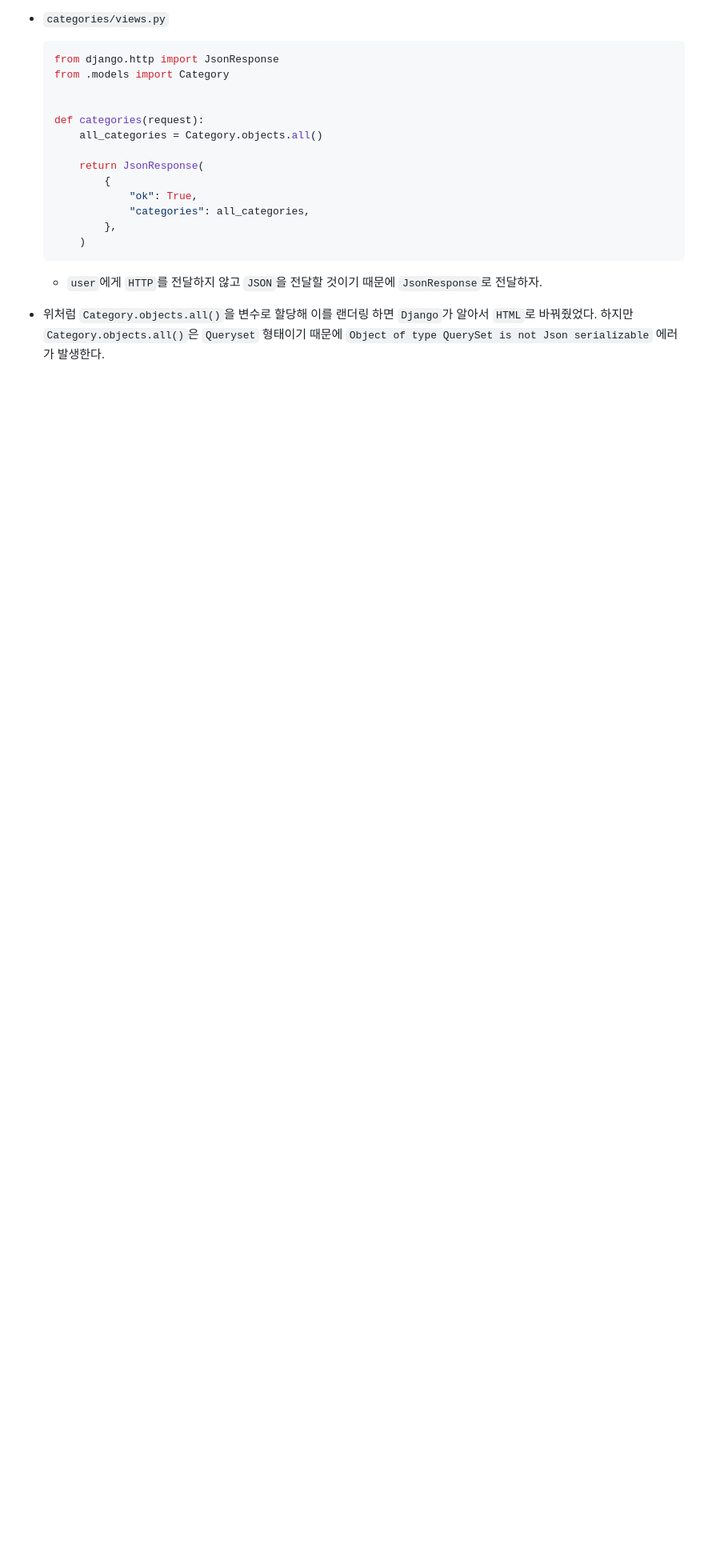
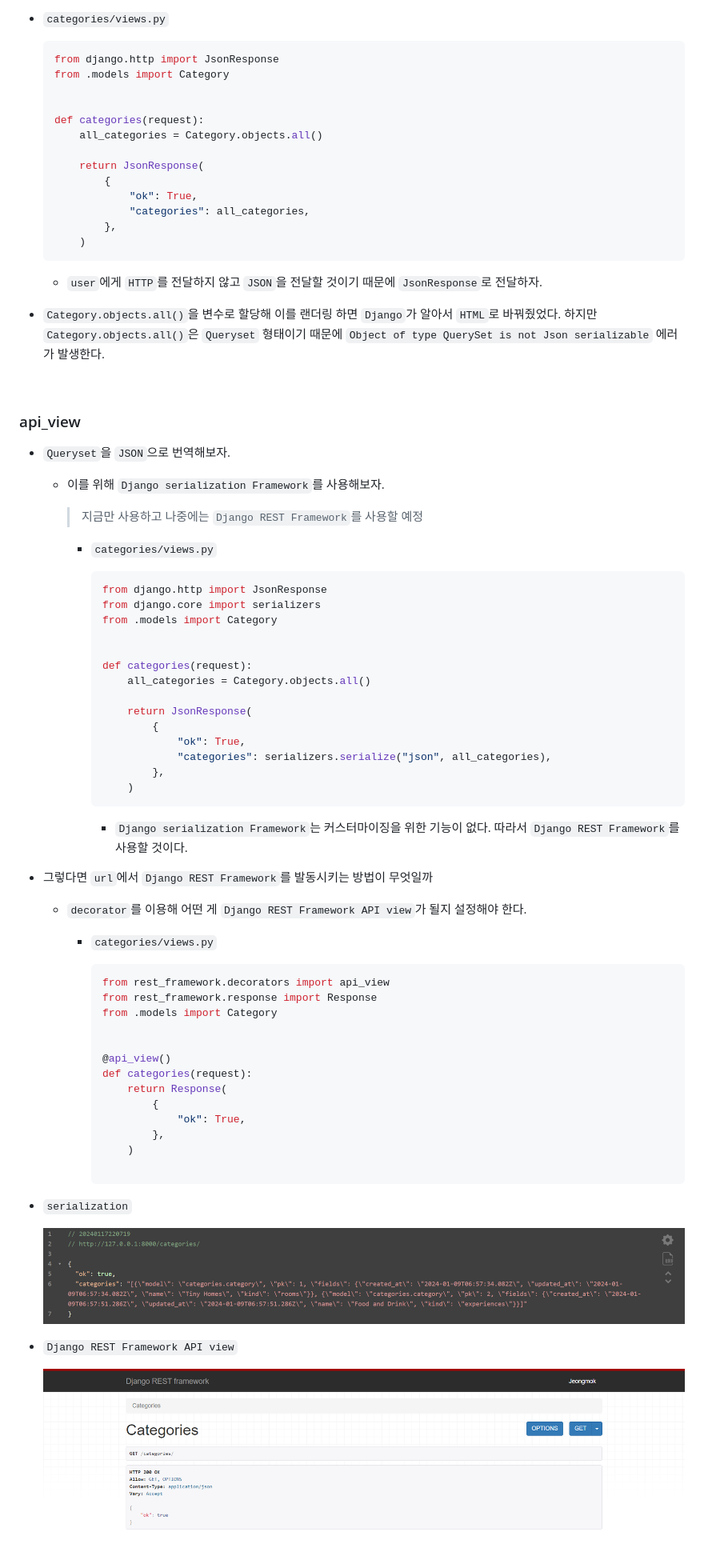
Before and after one commit to siggu/airbnb-clone, a Markdown page: backend/README.md, the part around the change printed below. Shown: that part at 80% size. Drawn GitHub-style; pictures changed too: backend/images/JsonResponse.png (added), backend/images/serialization.png (added); blank space fills up the shorter version.

Commit message:
api_view

````diff
--- a/backend/README.md
+++ b/backend/README.md
@@ -2660,4 +2662,65 @@ class User(AbstractUser):
 
   - `user`에게 `HTTP`를 전달하지 않고 `JSON`을 전달할 것이기 때문에 `JsonResponse`로 전달하자.
 
-- 위처럼 `Category.objects.all()`을 변수로 할당해 이를 랜더링 하면 `Django`가 알아서 `HTML`로 바꿔줬었다. 하지만 `Category.objects.all()`은 `Queryset` 형태이기 때문에 `Object of type QuerySet is not Json serializable` 에러가 발생한다.
+- `Category.objects.all()`을 변수로 할당해 이를 랜더링 하면 `Django`가 알아서 `HTML`로 바꿔줬었다. 하지만 `Category.objects.all()`은 `Queryset` 형태이기 때문에 `Object of type QuerySet is not Json serializable` 에러가 발생한다.
+
+<br>
+
+### api_view
+
+- `Queryset`을 `JSON`으로 번역해보자.
+
+  - 이를 위해 `Django serialization Framework`를 사용해보자.
+
+    > 지금만 사용하고 나중에는 `Django REST Framework`를 사용할 예정
+
+    - `categories/views.py`
+
+      ```python
+      from django.http import JsonResponse
+      from django.core import serializers
+      from .models import Category
+
+
+      def categories(request):
+          all_categories = Category.objects.all()
+
+          return JsonResponse(
+              {
+                  "ok": True,
+                  "categories": serializers.serialize("json", all_categories),
+              },
+          )
+      ```
+
+      - `Django serialization Framework`는 커스터마이징을 위한 기능이 없다. 따라서 `Django REST Framework`를 사용할 것이다.
+
+- 그렇다면 `url`에서 `Django REST Framework`를 발동시키는 방법이 무엇일까
+
+  - `decorator`를 이용해 어떤 게 `Django REST Framework API view`가 될지 설정해야 한다.
+
+    - `categories/views.py`
+
+      ```python
+      from rest_framework.decorators import api_view
+      from rest_framework.response import Response
+      from .models import Category
+
+
+      @api_view()
+      def categories(request):
+          return Response(
+              {
+                  "ok": True,
+              },
+          )
+
+      ```
+
+- `serialization`
+
+  ![Alt text](./images/serialization.png)
+
+- `Django REST Framework API view`
+
+  ![Alt text](./images/JsonResponse.png)
````
Also changed, not shown: other parts of backend/README.md (+2 -0 lines), 1 other file.
